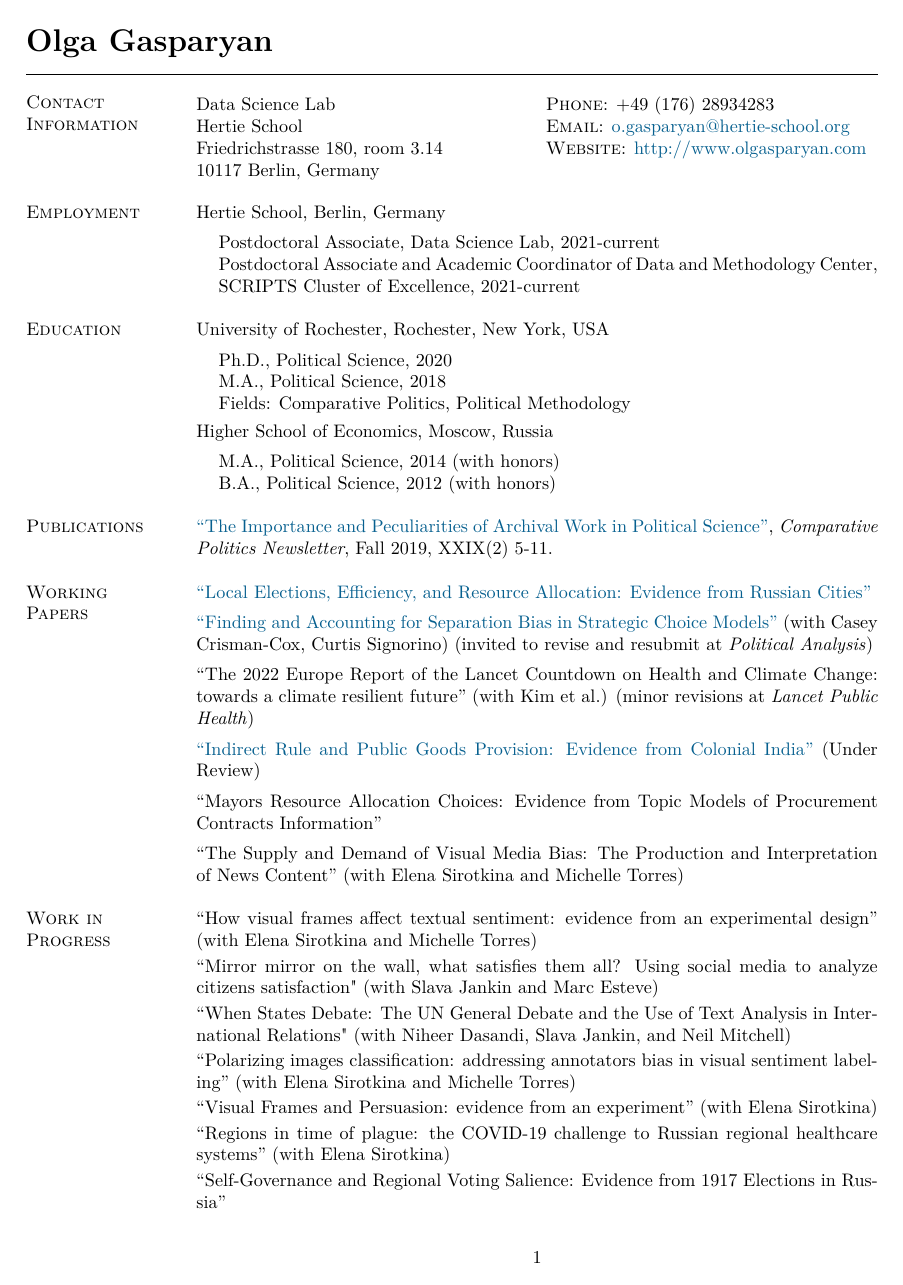
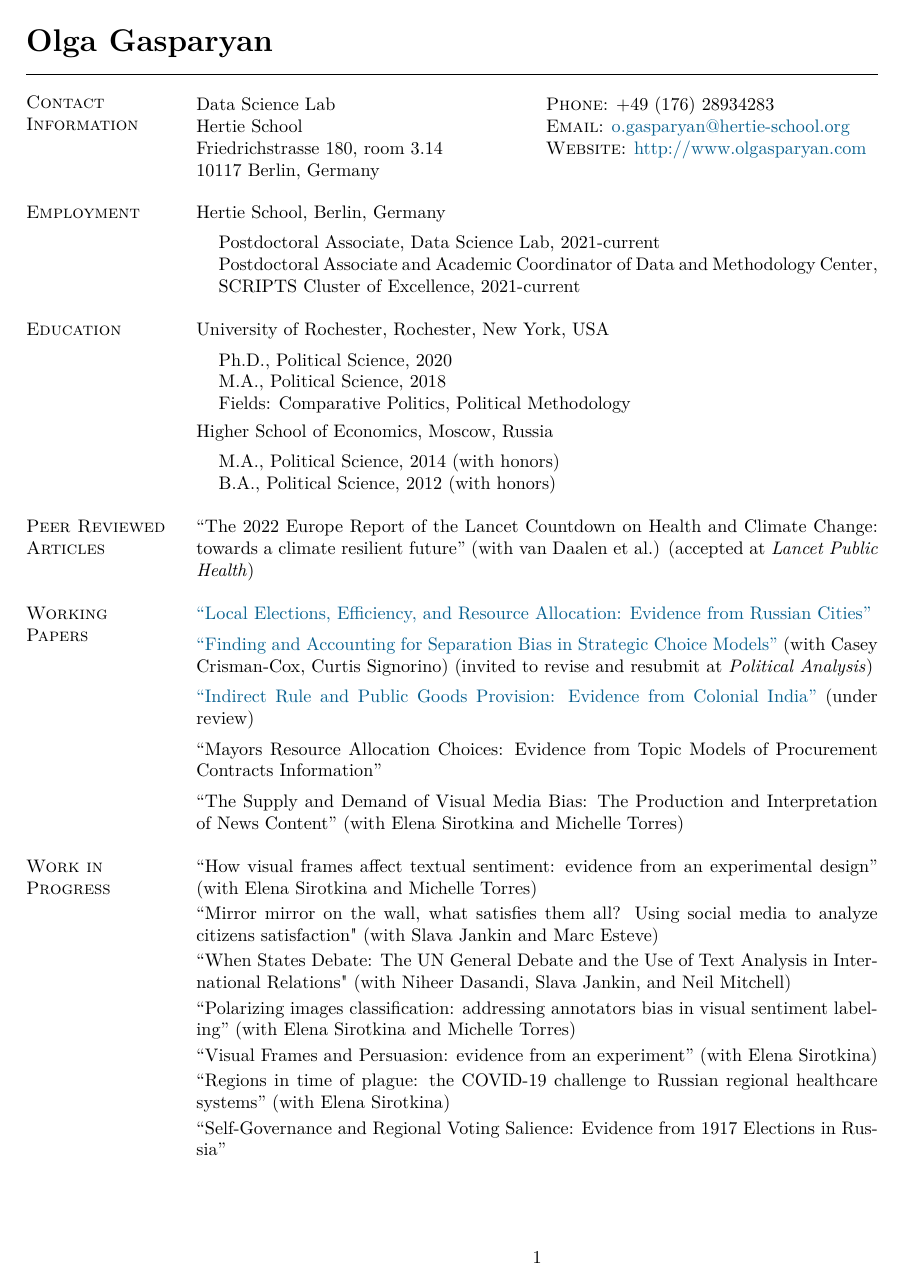
Before and after one commit to olgasparyan/olgasparyan.github.io, a LaTeX CV (documents/Gasparyan_CV_new.tex): page 1 of 3. Compiled offline with XeLaTeX.

Commit message:
research_upd

```diff
--- a/documents/Gasparyan_CV_new.tex
+++ b/documents/Gasparyan_CV_new.tex
@@ -101,10 +101,8 @@ Friedrichstrasse 180, room 3.14              & \textsc{Website}: \href{http://ww
 % Decentralization, local politics, local efficiency, public goods provision,  institutions in autocracies, political economy of development, historical legacy, causal inference, deep learning, image-as-data and computer vision
 
 
-\section{\sc Publications}
-
-\href{https://www.comparativepoliticsnewsletter.org/wp-content/uploads/2019/12/CP-Newsletter-Fall-19-CP-and-History.pdf}{``The Importance and Peculiarities of Archival Work in Political Science''}, \emph{Comparative Politics Newsletter}, Fall 2019, XXIX(2) 5-11.
-%\vspace*{-.1in}
+\section{\sc Peer Reviewed \\ Articles}
+{``The 2022 Europe Report of the Lancet Countdown on Health and Climate Change: towards a climate resilient future''} (with van Daalen et al.) (accepted at \textit{Lancet Public Health})
 
 
 \section{\sc Working \\ Papers}
@@ -114,11 +112,8 @@ Friedrichstrasse 180, room 3.14              & \textsc{Website}: \href{http://ww
 \href{https://www.dropbox.com/s/eabsdevozqwpdzg/SeparationProject.pdf?dl=0}{``Finding and Accounting for Separation Bias in Strategic Choice Models''} (with Casey Crisman-Cox, Curtis Signorino) (invited to revise and resubmit at \textit{Political Analysis})
 
 \vspace*{-2.5mm}
-{``The 2022 Europe Report of the Lancet Countdown on Health and Climate Change: towards a climate resilient future''} (with Kim et al.) (minor revisions at \textit{Lancet Public Health})
 
-\vspace*{-2.5mm}
-
-\href{https://olgasparyan.com/documents/IndRule_paper.pdf}{``Indirect Rule and Public Goods Provision: Evidence from Colonial India''} (Under Review)
+\href{https://olgasparyan.com/documents/IndRule_paper.pdf}{``Indirect Rule and Public Goods Provision: Evidence from Colonial India''} (under review)
 
 \vspace*{-2.5mm}
 
```
Also changed, not shown: documents/Gasparyan_CV_new.pdf, documents/Gasparyan_CV_new.tex (3 more changed lines), 7 other files.
